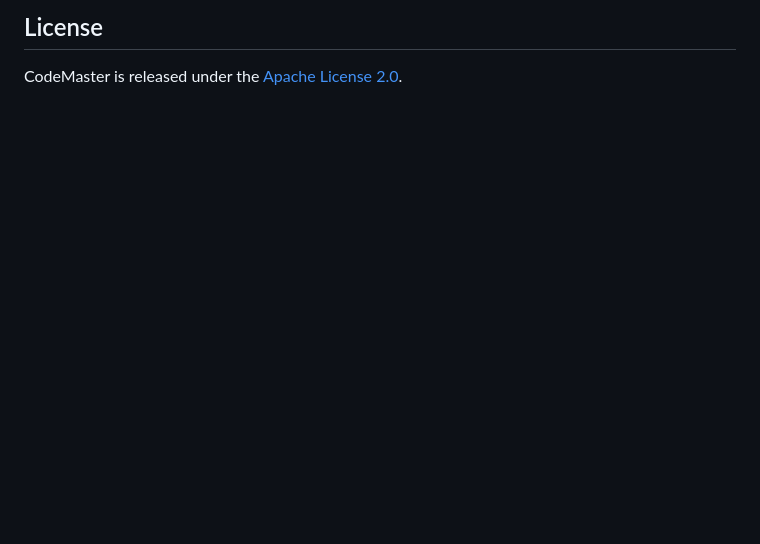
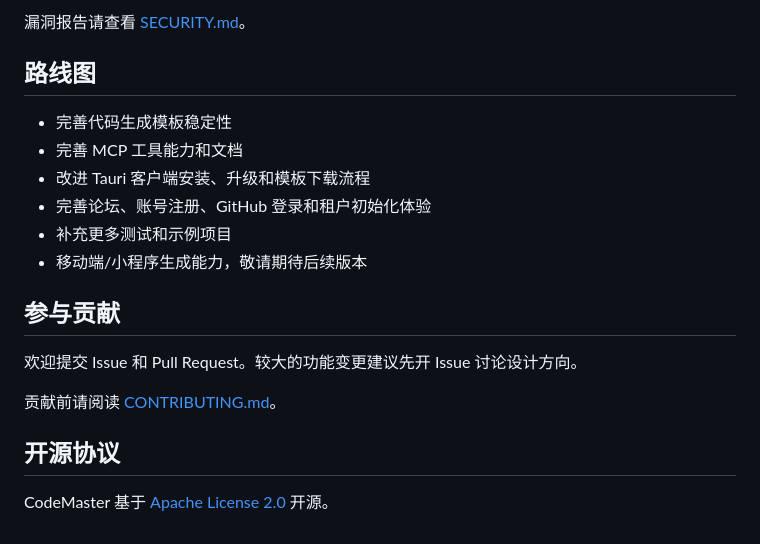
Before and after one commit to cwj19851010/code-master, a Markdown page: README.md, the part around one of its changes. GitHub-like rendering; blank space fills up the shorter version.

```diff
--- a/README.md
+++ b/README.md
@@ -141,4 +156,21 @@ Issues and pull requests are welcome while the project is stabilizing. Please re
 
-## License
+漏洞报告请查看 [SECURITY.md](SECURITY.md)。
 
-CodeMaster is released under the [Apache License 2.0](LICENSE).
+## 路线图
+
+- 完善代码生成模板稳定性
+- 完善 MCP 工具能力和文档
+- 改进 Tauri 客户端安装、升级和模板下载流程
+- 完善论坛、账号注册、GitHub 登录和租户初始化体验
+- 补充更多测试和示例项目
+- 移动端/小程序生成能力，敬请期待后续版本
+
+## 参与贡献
+
+欢迎提交 Issue 和 Pull Request。较大的功能变更建议先开 Issue 讨论设计方向。
+
+贡献前请阅读 [CONTRIBUTING.md](CONTRIBUTING.md)。
+
+## 开源协议
+
+CodeMaster 基于 [Apache License 2.0](LICENSE) 开源。
```
Also changed, not shown: other parts of README.md (+81 -66 lines), README.en.md (added, +146 -0 lines).
